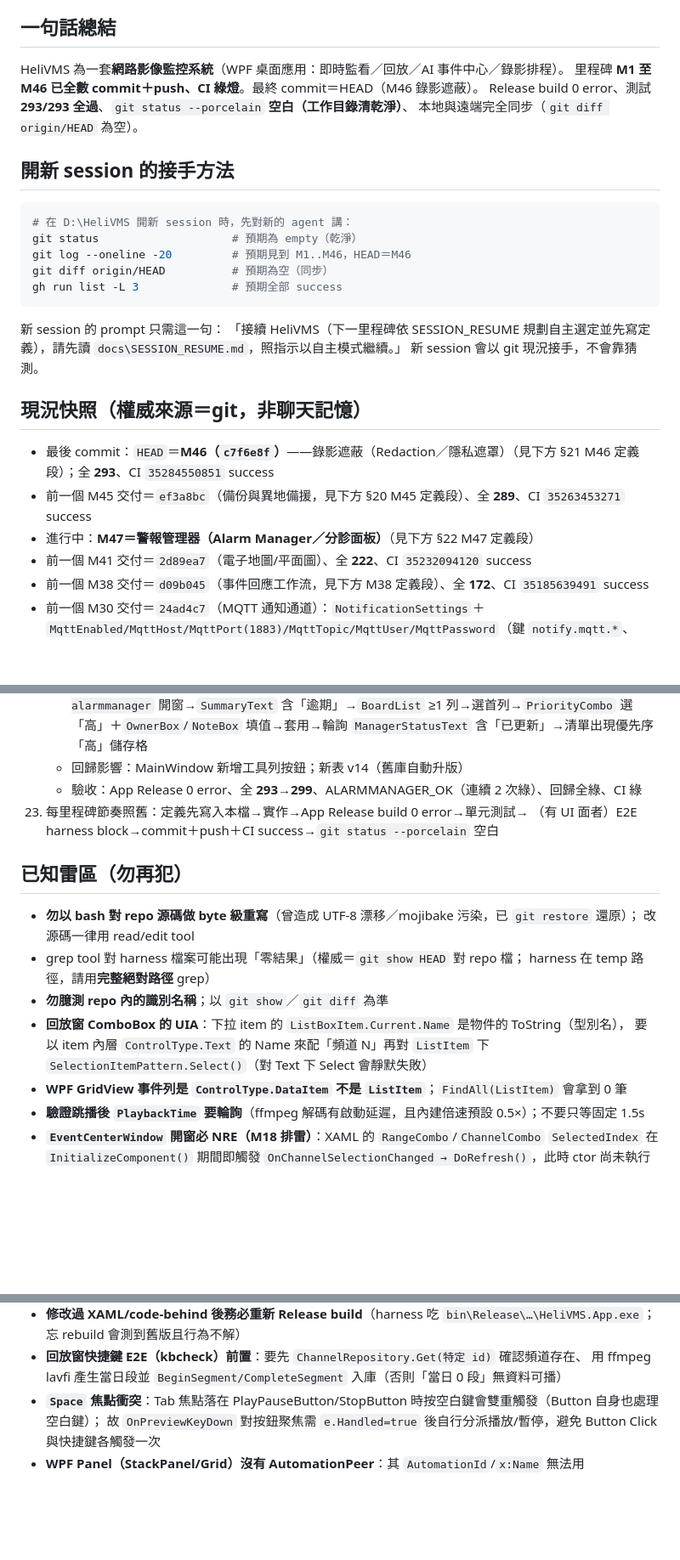
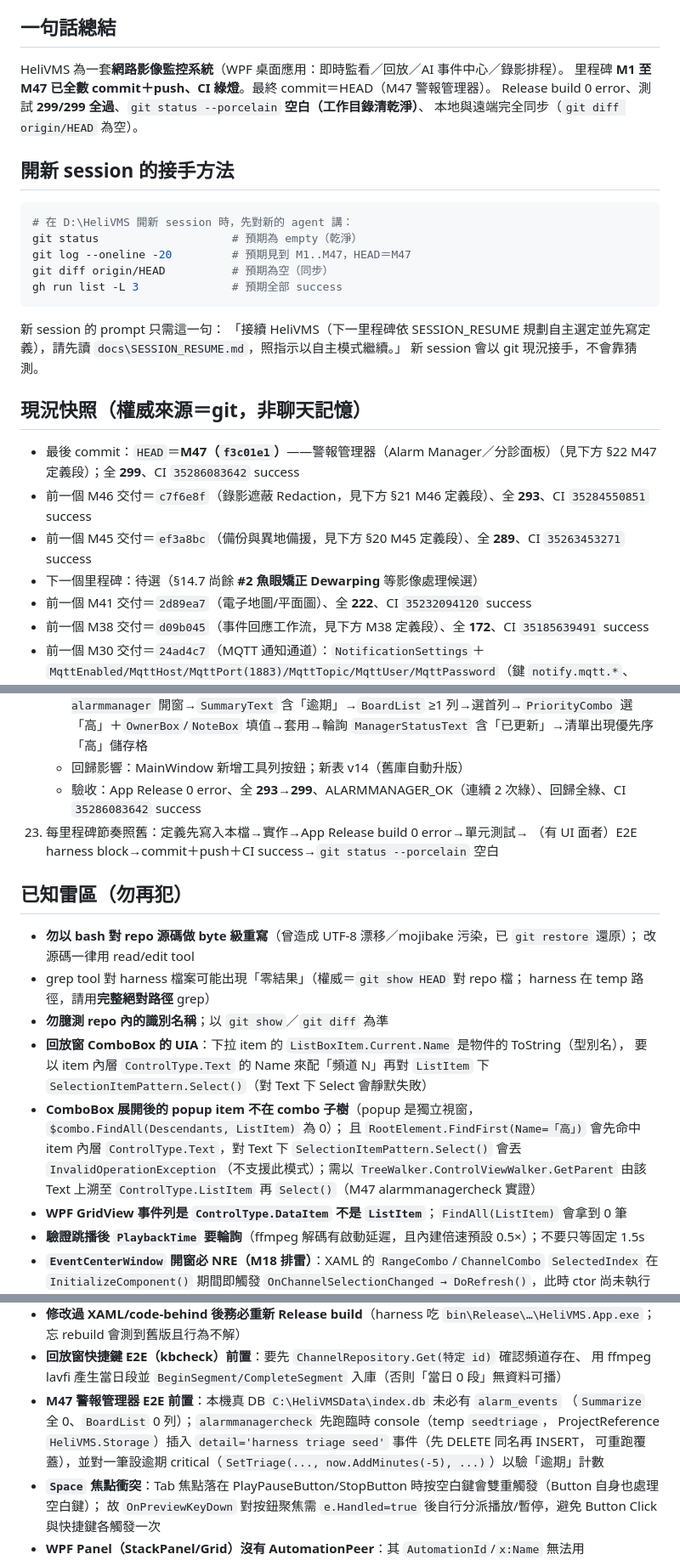
Before and after one commit to js0935/HeliVMS, a Markdown page: docs/SESSION_RESUME.md, 3 parts joined by grey strips. Shown at 85% size. Drawn GitHub-style; blank space fills up the shorter version.

Commit message:
docs：M47（警報管理器）snapshot——HEAD `f3c01e1`、全 299（Storage 159＋Alarms 108＋Licensing 8＋Devices 24）、ALARMMANAGER_OK（連續 2 次綠；seed 標記事件後 UI 套用優先序「高」）、回歸全綠、CI 35286083642 success；頂部與定義段數字對齊（M47 已驗收、下一個里程碑待選）；新增雷區（ComboBox 展開 popup item 不在 combo 子樹、對內層 Text 下 Select 會丟 InvalidOperationException，需 TreeWalker 上溯 ListItem；M47 harness 需先 seed alarm_events）

````diff
--- a/docs/SESSION_RESUME.md
+++ b/docs/SESSION_RESUME.md
@@ -6,15 +6,15 @@
 
 ## 一句話總結
 HeliVMS 為一套**網路影像監控系統**（WPF 桌面應用：即時監看／回放／AI 事件中心／錄影排程）。
-里程碑 **M1 至 M46 已全數 commit＋push、CI 綠燈**。最終 commit＝HEAD（M46 錄影遮蔽）。
-Release build 0 error、測試 **293/293 全過**、`git status --porcelain` **空白（工作目錄清乾淨）**、
+里程碑 **M1 至 M47 已全數 commit＋push、CI 綠燈**。最終 commit＝HEAD（M47 警報管理器）。
+Release build 0 error、測試 **299/299 全過**、`git status --porcelain` **空白（工作目錄清乾淨）**、
 本地與遠端完全同步（`git diff origin/HEAD` 為空）。
 
 ## 開新 session 的接手方法
 ```powershell
 # 在 D:\HeliVMS 開新 session 時，先對新的 agent 講：
 git status                    # 預期為 empty（乾淨）
-git log --oneline -20         # 預期見到 M1..M46，HEAD＝M46
+git log --oneline -20         # 預期見到 M1..M47，HEAD＝M47
 git diff origin/HEAD          # 預期為空（同步）
 gh run list -L 3              # 預期全部 success
 ```
@@ -23,9 +23,10 @@ gh run list -L 3              # 預期全部 success
 新 session 會以 git 現況接手，不會靠猜測。
 
 ## 現況快照（權威來源＝git，非聊天記憶）
-- 最後 commit：`HEAD`＝**M46（`c7f6e8f`）**——錄影遮蔽（Redaction／隱私遮罩）（見下方 §21 M46 定義段）；全 **293**、CI `35284550851` success
+- 最後 commit：`HEAD`＝**M47（`f3c01e1`）**——警報管理器（Alarm Manager／分診面板）（見下方 §22 M47 定義段）；全 **299**、CI `35286083642` success
+- 前一個 M46 交付＝`c7f6e8f`（錄影遮蔽 Redaction，見下方 §21 M46 定義段）、全 **293**、CI `35284550851` success
 - 前一個 M45 交付＝`ef3a8bc`（備份與異地備援，見下方 §20 M45 定義段）、全 **289**、CI `35263453271` success
-- 進行中：**M47＝警報管理器（Alarm Manager／分診面板）**（見下方 §22 M47 定義段）
+- 下一個里程碑：待選（§14.7 尚餘 **#2 魚眼矯正 Dewarping** 等影像處理候選）
 - 前一個 M41 交付＝`2d89ea7`（電子地圖/平面圖）、全 **222**、CI `35232094120` success
 - 前一個 M38 交付＝`d09b045`（事件回應工作流，見下方 M38 定義段）、全 **172**、CI `35185639491` success
 - 前一個 M30 交付＝`24ad4c7`（MQTT 通知通道）：`NotificationSettings`＋
@@ -629,7 +630,7 @@ gh run list -L 3              # 預期全部 success
     - 測試：Storage **153→159**（`AlarmTriageRepositoryTests` 6：SetTriage round-trip＋UPSERT 更新／無效 priority throw／ListBoard 排除 false_alarm／排序＝逾期→優先序→新→舊／IsOverdue 判定（pending/acknowledged 且到期；actioned 或無 due 不計）／Summarize 計數）；不需 ffmpeg（CI 友好）
     - harness `alarmmanagercheck`→**ALARMMANAGER_OK**：先以臨時 seed 工具（temp console 引用 HeliVMS.Storage；`detail='harness triage seed'` 可重跑覆蓋，含一筆逾期 critical）插入事件→`--alarmmanager` 開窗→`SummaryText` 含「逾期」→`BoardList` ≥1 列→選首列→`PriorityCombo` 選「高」＋`OwnerBox`/`NoteBox` 填值→套用→輪詢 `ManagerStatusText` 含「已更新」→清單出現優先序「高」儲存格
     - 回歸影響：MainWindow 新增工具列按鈕；新表 v14（舊庫自動升版）
-    - 驗收：App Release 0 error、全 **293→299**、ALARMMANAGER_OK（連續 2 次綠）、回歸全綠、CI 綠
+    - 驗收：App Release 0 error、全 **293→299**、ALARMMANAGER_OK（連續 2 次綠）、回歸全綠、CI `35286083642` success
 23. 每里程碑節奏照舊：定義先寫入本檔→實作→App Release build 0 error→單元測試→
     （有 UI 面者）E2E harness block→commit＋push＋CI success→`git status --porcelain` 空白
 
@@ -642,6 +643,10 @@ gh run list -L 3              # 預期全部 success
 - **回放窗 ComboBox 的 UIA**：下拉 item 的 `ListBoxItem.Current.Name` 是物件的 ToString（型別名），
   要以 item 內層 `ControlType.Text` 的 Name 來配「頻道 N」再對 `ListItem` 下
   `SelectionItemPattern.Select()`（對 Text 下 Select 會靜默失敗）
+- **ComboBox 展開後的 popup item 不在 combo 子樹**（popup 是獨立視窗，`$combo.FindAll(Descendants, ListItem)` 為 0）；
+  且 `RootElement.FindFirst(Name=「高」)` 會先命中 item 內層 `ControlType.Text`，對 Text 下
+  `SelectionItemPattern.Select()` 會丟 `InvalidOperationException`（不支援此模式）；需以
+  `TreeWalker.ControlViewWalker.GetParent` 由該 Text 上溯至 `ControlType.ListItem` 再 `Select()`（M47 alarmmanagercheck 實證）
 - **WPF GridView 事件列是 `ControlType.DataItem` 不是 `ListItem`**；`FindAll(ListItem)` 會拿到 0 筆
 - **驗證跳播後 `PlaybackTime` 要輪詢**（ffmpeg 解碼有啟動延遲，且內建倍速預設 0.5×）；不要只等固定 1.5s
 - **`EventCenterWindow` 開窗必 NRE（M18 排雷）**：XAML 的 `RangeCombo`/`ChannelCombo` `SelectedIndex` 在
@@ -660,6 +665,10 @@ gh run list -L 3              # 預期全部 success
   忘 rebuild 會測到舊版且行為不解）
 - **回放窗快捷鍵 E2E（kbcheck）前置**：要先 `ChannelRepository.Get(特定 id)` 確認頻道存在、
   用 ffmpeg lavfi 產生當日段並 `BeginSegment/CompleteSegment` 入庫（否則「當日 0 段」無資料可播）
+- **M47 警報管理器 E2E 前置**：本機真 DB `C:\HeliVMSData\index.db` 未必有 `alarm_events`
+  （`Summarize` 全 0、`BoardList` 0 列）；`alarmmanagercheck` 先跑臨時 console（temp `seedtriage`，
+  ProjectReference `HeliVMS.Storage`）插入 `detail='harness triage seed'` 事件（先 DELETE 同名再 INSERT，
+  可重跑覆蓋），並對一筆設逾期 critical（`SetTriage(..., now.AddMinutes(-5), ...)`）以驗「逾期」計數
 - **`Space` 焦點衝突**：Tab 焦點落在 PlayPauseButton/StopButton 時按空白鍵會雙重觸發（Button 自身也處理空白鍵）；
   故 `OnPreviewKeyDown` 對按鈕聚焦需 `e.Handled=true` 後自行分派播放/暫停，避免 Button Click 與快捷鍵各觸發一次
 - **WPF Panel（StackPanel/Grid）沒有 AutomationPeer**：其 `AutomationId`/`x:Name` 無法用
````
Also changed, not shown: other parts of docs/SESSION_RESUME.md (+1 -1 lines).
